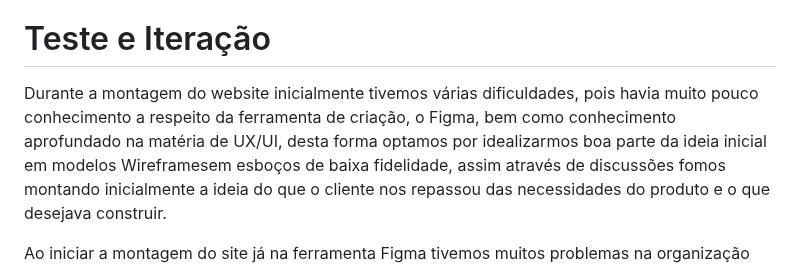
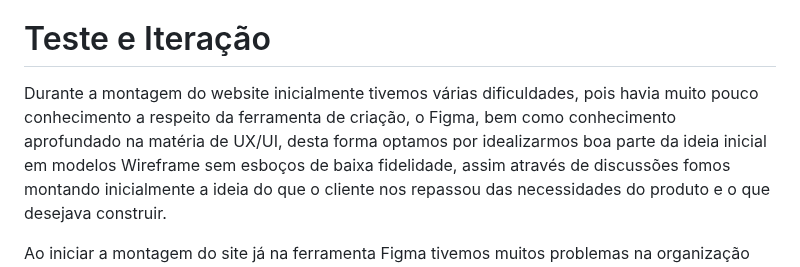
Before and after one commit to Felipe-Carneiro89/Projeto-Integrador---TechFlexSolutions, a Markdown page: README.md, the part around the change. Rendered like a GitHub page.

```diff
--- a/README.md
+++ b/README.md
@@ -199,7 +199,7 @@ Figura 4 – Conjunto de Wireframes com prototipação de alta fidelidade websit
 
 # Teste e Iteração
 
-Durante a montagem do website inicialmente tivemos várias dificuldades, pois havia muito pouco conhecimento a respeito da ferramenta de criação, o Figma, bem como conhecimento aprofundado na matéria de UX/UI, desta forma optamos por idealizarmos boa parte da ideia inicial em modelos Wireframesem esboços de baixa fidelidade, assim através de discussões
+Durante a montagem do website inicialmente tivemos várias dificuldades, pois havia muito pouco conhecimento a respeito da ferramenta de criação, o Figma, bem como conhecimento aprofundado na matéria de UX/UI, desta forma optamos por idealizarmos boa parte da ideia inicial em modelos Wireframe sem esboços de baixa fidelidade, assim através de discussões
 fomos montando inicialmente a ideia do que o cliente nos repassou das necessidades do produto e o que desejava construir.
 
 Ao iniciar a montagem do site já na ferramenta Figma tivemos muitos problemas na organização das partes do site, já com uma ideia inicial, agora tínhamos que tecnicamente ir distribuindo as informações e serviços que o cliente oferece e informa na plataforma de forma clara e limpa, inicialmente as cores do site não ligaram com muita harmonia, pois tínhamos optado para cores muito escuras e pesadas, o que não passava uma ideia de modernidade e sofisticação, assim, em conversa com o cliente vimos que isso necessitava ser alterado, até chegar a cor definida, ressaltando que utilizamos em alguns detalhes cores próximas do logotipo principal já utilizado pela empresa, fazendo com que o site transmita harmonia entre seus componentes e identidade visual.
```
